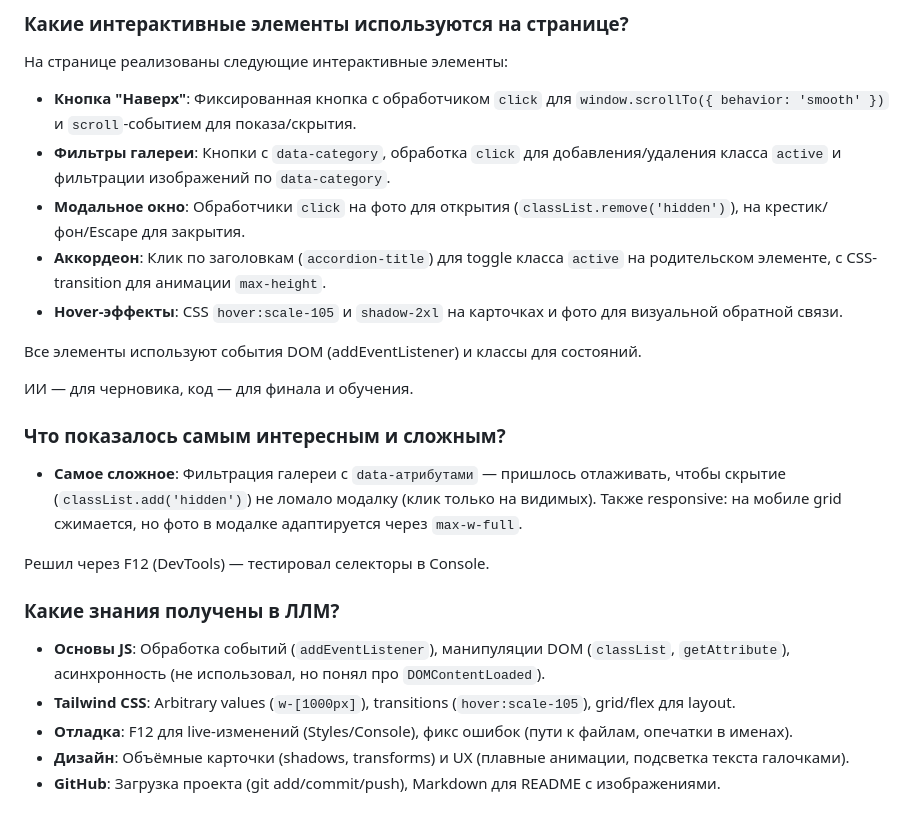
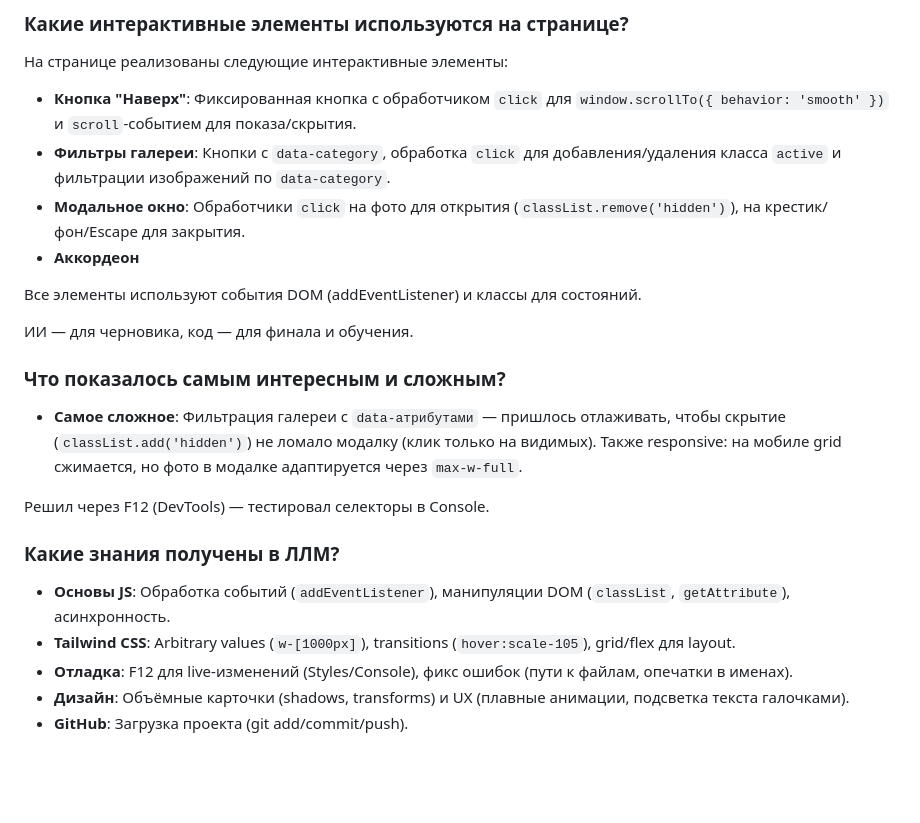
Before and after one commit to Ritka27/-JavaScript, a Markdown page: README.md, the part around the change. GitHub-like rendering; blank space fills up the shorter version.

```diff
--- a/README.md
+++ b/README.md
@@ -40,8 +40,7 @@
 - **Кнопка "Наверх"**: Фиксированная кнопка с обработчиком `click` для `window.scrollTo({ behavior: 'smooth' })` и `scroll`-событием для показа/скрытия.
 - **Фильтры галереи**: Кнопки с `data-category`, обработка `click` для добавления/удаления класса `active` и фильтрации изображений по `data-category`.
 - **Модальное окно**: Обработчики `click` на фото для открытия (`classList.remove('hidden')`), на крестик/фон/Escape для закрытия.
-- **Аккордеон**: Клик по заголовкам (`accordion-title`) для toggle класса `active` на родительском элементе, с CSS-transition для анимации `max-height`.
-- **Hover-эффекты**: CSS `hover:scale-105` и `shadow-2xl` на карточках и фото для визуальной обратной связи.
+- **Аккордеон**
 
 Все элементы используют события DOM (addEventListener) и классы для состояний.
 
@@ -53,8 +52,8 @@
 Решил через F12 (DevTools) — тестировал селекторы в Console.
 
 ### Какие знания получены в ЛЛМ?
-- **Основы JS**: Обработка событий (`addEventListener`), манипуляции DOM (`classList`, `getAttribute`), асинхронность (не использовал, но понял про `DOMContentLoaded`).
+- **Основы JS**: Обработка событий (`addEventListener`), манипуляции DOM (`classList`, `getAttribute`), асинхронность.
 - **Tailwind CSS**: Arbitrary values (`w-[1000px]`), transitions (`hover:scale-105`), grid/flex для layout.
 - **Отладка**: F12 для live-изменений (Styles/Console), фикс ошибок (пути к файлам, опечатки в именах).
 - **Дизайн**: Объёмные карточки (shadows, transforms) и UX (плавные анимации, подсветка текста галочками).
-- **GitHub**: Загрузка проекта (git add/commit/push), Markdown для README с изображениями.
+- **GitHub**: Загрузка проекта (git add/commit/push).
```
